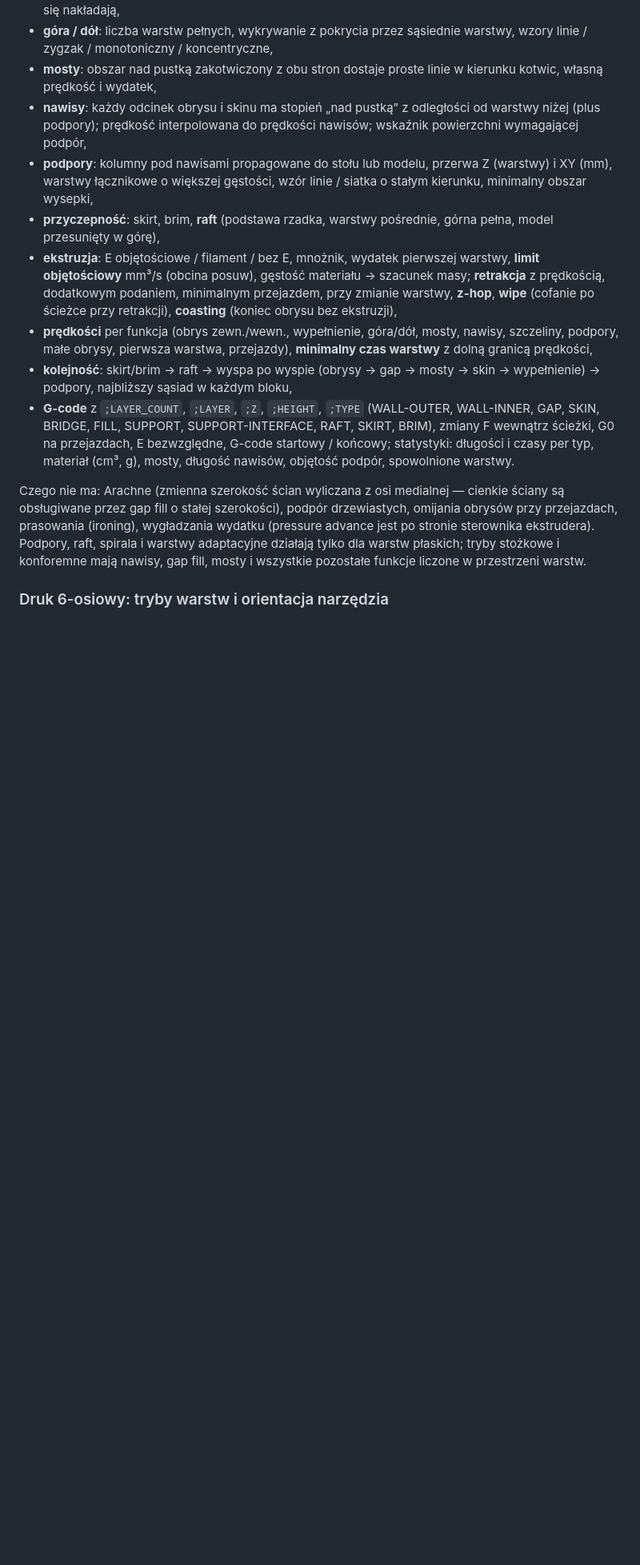
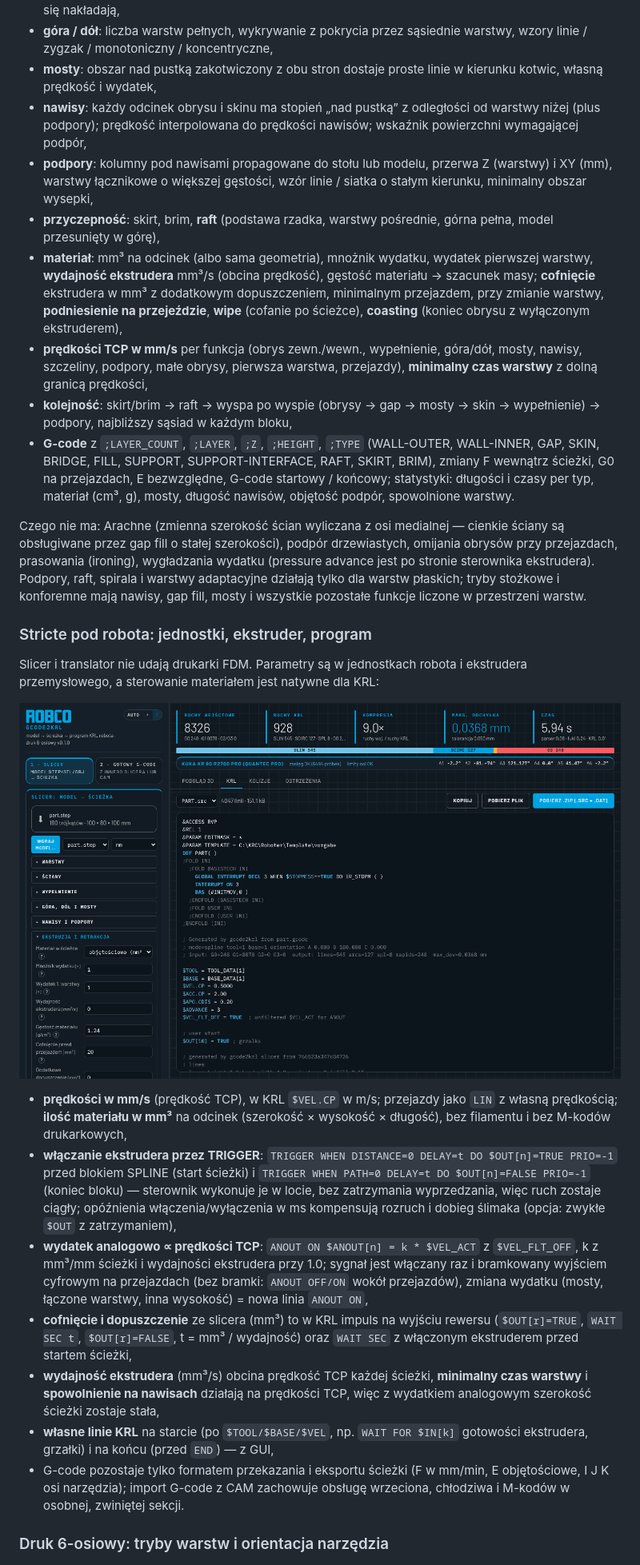
Before and after one commit to gabkaras/GCODE_TRANSLATOR, a Markdown page: README.md, the part around one of its changes. Shown at 80% size. Rendered like a GitHub page; pictures changed too: docs/gui_robot_extruder.png (added); blank space fills up the shorter version.

```diff
--- a/README.md
+++ b/README.md
@@ -126,14 +127,15 @@ parametr jest w GUI, w sekcji *Slicer*, z przyciskiem „?”):
   siatka o stałym kierunku, minimalny obszar wysepki,
 * **przyczepność**: skirt, brim, **raft** (podstawa rzadka, warstwy pośrednie,
   górna pełna, model przesunięty w górę),
-* **ekstruzja**: E objętościowe / filament / bez E, mnożnik, wydatek pierwszej
-  warstwy, **limit objętościowy** mm³/s (obcina posuw), gęstość materiału →
-  szacunek masy; **retrakcja** z prędkością, dodatkowym podaniem, minimalnym
-  przejazdem, przy zmianie warstwy, **z-hop**, **wipe** (cofanie po ścieżce
-  przy retrakcji), **coasting** (koniec obrysu bez ekstruzji),
-* **prędkości** per funkcja (obrys zewn./wewn., wypełnienie, góra/dół, mosty,
-  nawisy, szczeliny, podpory, małe obrysy, pierwsza warstwa, przejazdy),
-  **minimalny czas warstwy** z dolną granicą prędkości,
+* **materiał**: mm³ na odcinek (albo sama geometria), mnożnik wydatku,
+  wydatek pierwszej warstwy, **wydajność ekstrudera** mm³/s (obcina prędkość),
+  gęstość materiału → szacunek masy; **cofnięcie** ekstrudera w mm³ z
+  dodatkowym dopuszczeniem, minimalnym przejazdem, przy zmianie warstwy,
+  **podniesienie na przejeździe**, **wipe** (cofanie po ścieżce), **coasting**
+  (koniec obrysu z wyłączonym ekstruderem),
+* **prędkości TCP w mm/s** per funkcja (obrys zewn./wewn., wypełnienie,
+  góra/dół, mosty, nawisy, szczeliny, podpory, małe obrysy, pierwsza warstwa,
+  przejazdy), **minimalny czas warstwy** z dolną granicą prędkości,
 * **kolejność**: skirt/brim → raft → wyspa po wyspie (obrysy → gap → mosty →
   skin → wypełnienie) → podpory, najbliższy sąsiad w każdym bloku,
 * **G-code** z `;LAYER_COUNT`, `;LAYER`, `;Z`, `;HEIGHT`, `;TYPE` (WALL-OUTER,
@@ -149,6 +151,39 @@ wygładzania wydatku (pressure advance jest po stronie sterownika ekstrudera).
 Podpory, raft, spirala i warstwy adaptacyjne działają tylko dla warstw
 płaskich; tryby stożkowe i konforemne mają nawisy, gap fill, mosty i wszystkie
 pozostałe funkcje liczone w przestrzeni warstw.
+
+### Stricte pod robota: jednostki, ekstruder, program
+
+Slicer i translator nie udają drukarki FDM. Parametry są w jednostkach robota
+i ekstrudera przemysłowego, a sterowanie materiałem jest natywne dla KRL:
+
+![ekstruder: wyjścia robota](docs/gui_robot_extruder.png)
+
+* **prędkości w mm/s** (prędkość TCP), w KRL `$VEL.CP` w m/s; przejazdy jako
+  `LIN` z własną prędkością; **ilość materiału w mm³** na odcinek (szerokość ×
+  wysokość × długość), bez filamentu i bez M-kodów drukarkowych,
+* **włączanie ekstrudera przez TRIGGER**: `TRIGGER WHEN DISTANCE=0 DELAY=t DO
+  $OUT[n]=TRUE PRIO=-1` przed blokiem SPLINE (start ścieżki) i `TRIGGER WHEN
+  PATH=0 DELAY=t DO $OUT[n]=FALSE PRIO=-1` (koniec bloku) — sterownik wykonuje
+  je w locie, bez zatrzymania wyprzedzania, więc ruch zostaje ciągły;
+  opóźnienia włączenia/wyłączenia w ms kompensują rozruch i dobieg ślimaka
+  (opcja: zwykłe `$OUT` z zatrzymaniem),
+* **wydatek analogowo ∝ prędkości TCP**: `ANOUT ON $ANOUT[n] = k * $VEL_ACT`
+  z `$VEL_FLT_OFF`, k z mm³/mm ścieżki i wydajności ekstrudera przy 1.0; sygnał
+  jest włączany raz i bramkowany wyjściem cyfrowym na przejazdach (bez bramki:
+  `ANOUT OFF/ON` wokół przejazdów), zmiana wydatku (mosty, łączone warstwy,
+  inna wysokość) = nowa linia `ANOUT ON`,
+* **cofnięcie i dopuszczenie** ze slicera (mm³) to w KRL impuls na wyjściu
+  rewersu (`$OUT[r]=TRUE`, `WAIT SEC t`, `$OUT[r]=FALSE`, t = mm³ / wydajność)
+  oraz `WAIT SEC` z włączonym ekstruderem przed startem ścieżki,
+* **wydajność ekstrudera** (mm³/s) obcina prędkość TCP każdej ścieżki,
+  **minimalny czas warstwy** i **spowolnienie na nawisach** działają na
+  prędkości TCP, więc z wydatkiem analogowym szerokość ścieżki zostaje stała,
+* **własne linie KRL** na starcie (po `$TOOL/$BASE/$VEL`, np. `WAIT FOR
+  $IN[k]` gotowości ekstrudera, grzałki) i na końcu (przed `END`) — z GUI,
+* G-code pozostaje tylko formatem przekazania i eksportu ścieżki (F w mm/min,
+  E objętościowe, I J K osi narzędzia); import G-code z CAM zachowuje obsługę
+  wrzeciona, chłodziwa i M-kodów w osobnej, zwiniętej sekcji.
 
 ### Druk 6-osiowy: tryby warstw i orientacja narzędzia
 
```
Also changed, not shown: other parts of README.md (+4 -3 lines), docs/gui.png, 15 other files.
